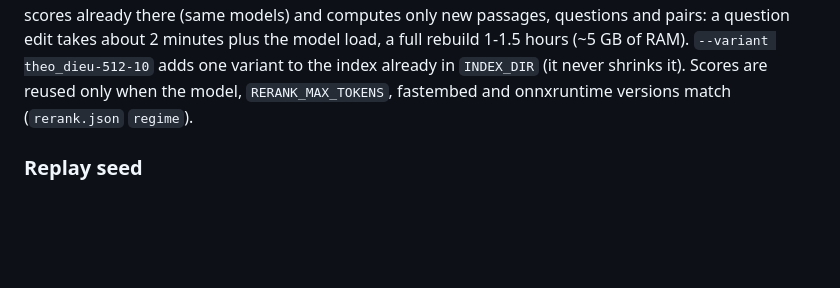
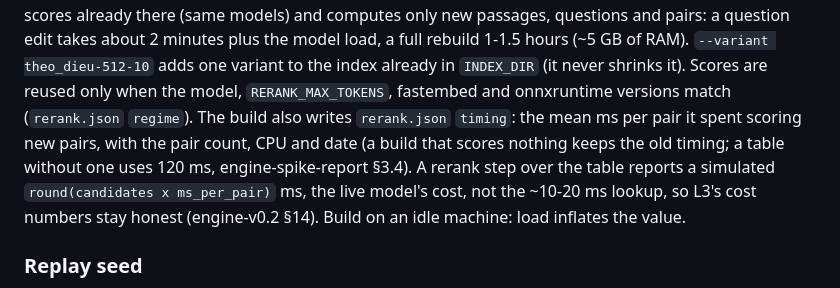
Before and after one commit to Tai-TZ/v-game, a Markdown page: backend/README.md, the part around the change. Drawn GitHub-style; blank space fills up the shorter version.

Commit message:
docs: record the simulated rerank ms decision (engine-v0.2 14)
Co-Authored-By: Claude Opus 5.5 <noreply@anthropic.com>

```diff
--- a/backend/README.md
+++ b/backend/README.md
@@ -37,7 +37,12 @@ fails in CI too. A rebuild reuses the vectors and scores already there (same mod
 only new passages, questions and pairs: a question edit takes about 2 minutes plus the model load,
 a full rebuild 1-1.5 hours (~5 GB of RAM). `--variant theo_dieu-512-10` adds one variant to the index already in `INDEX_DIR` (it never
 shrinks it). Scores are reused only when the model, `RERANK_MAX_TOKENS`, fastembed and
-onnxruntime versions match (`rerank.json` `regime`).
+onnxruntime versions match (`rerank.json` `regime`). The build also writes `rerank.json` `timing`:
+the mean ms per pair it spent scoring new pairs, with the pair count, CPU and date (a build that
+scores nothing keeps the old timing; a table without one uses 120 ms, engine-spike-report §3.4).
+A rerank step over the table reports a simulated `round(candidates x ms_per_pair)` ms, the live
+model's cost, not the ~10-20 ms lookup, so L3's cost numbers stay honest (engine-v0.2 §14). Build
+on an idle machine: load inflates the value.
 
 ### Replay seed
 
```
Also changed, not shown: docs/design/engine-v0.2.md (+6 -1 lines).
